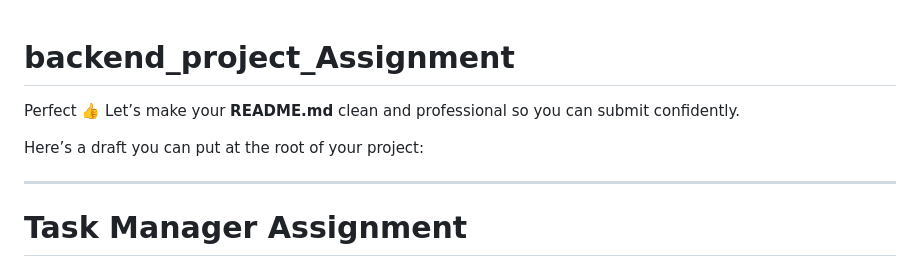
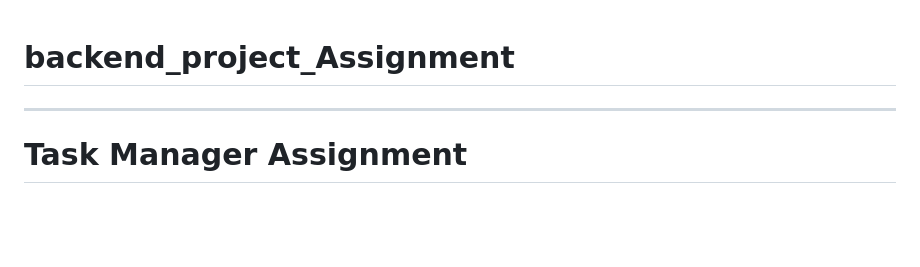
Before and after one commit to harshadakhorgade/backend_project_Assignment, a Markdown page: README.md, the part around the change. GitHub-like rendering; blank space fills up the shorter version.

```diff
--- a/README.md
+++ b/README.md
@@ -1,9 +1,6 @@
 # backend_project_Assignment
 
 
-Perfect 👍 Let’s make your **README.md** clean and professional so you can submit confidently.
-
-Here’s a draft you can put at the root of your project:
 
 ---
 
```
